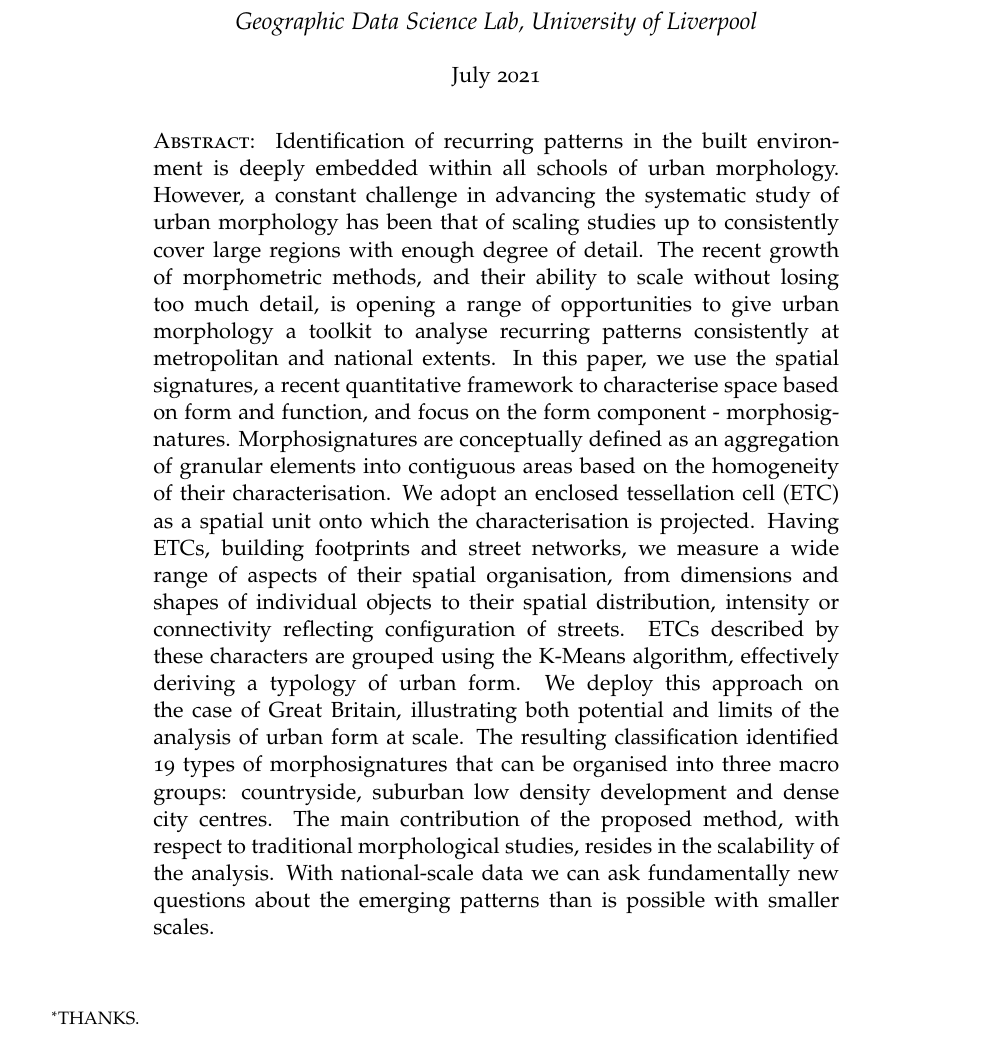
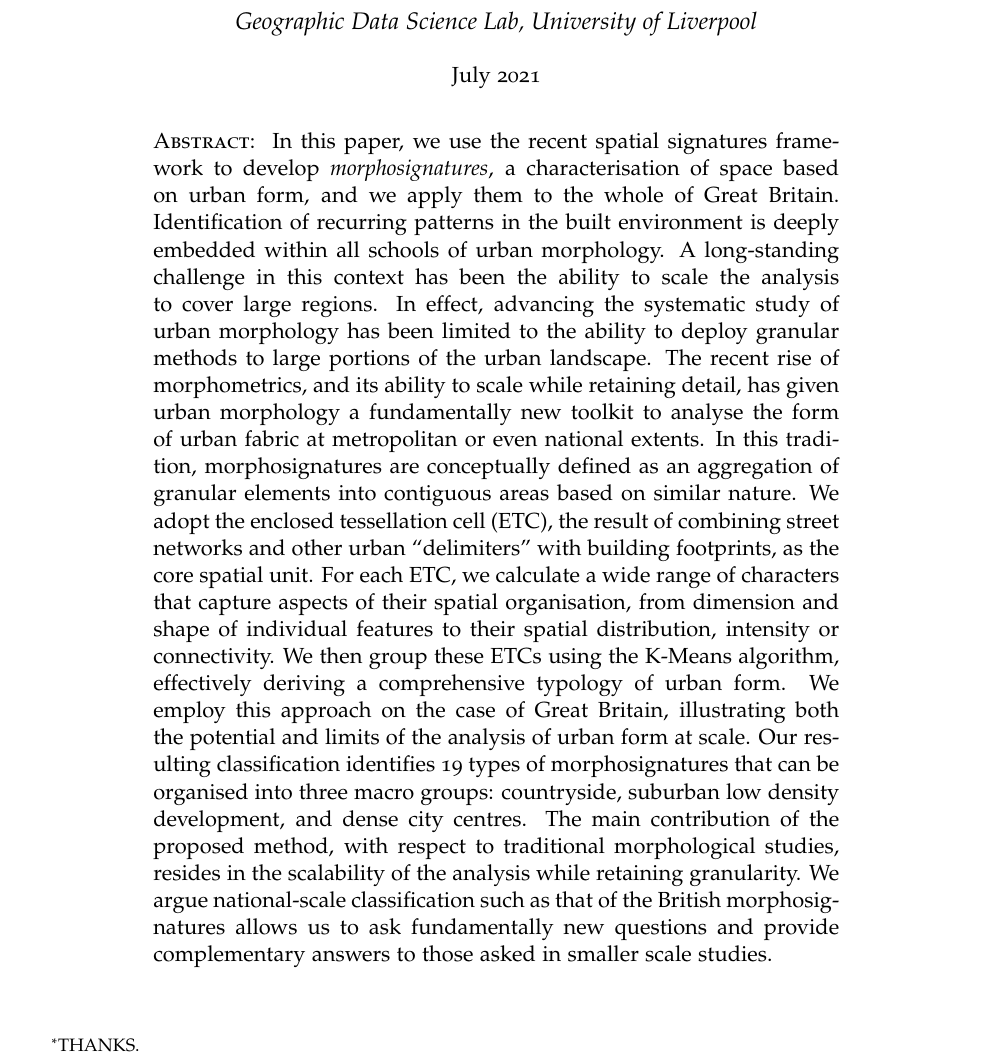
Before and after one commit to urbangrammarai/isuf21_paper, a LaTeX paper (isuf_paper.tex): part of page 1 of 11 before the commit and part of page 1 of 12 after it, cut so that both start at the same text. Compiled offline with pdfLaTeX; a LaTeX package or settings file that is missing is left out.

Commit message:
dab edits to abstract (#3)

```diff
--- a/isuf_paper.tex
+++ b/isuf_paper.tex
@@ -105,33 +105,44 @@ July 2021\vspace{1.5ex}
 \end{center}
 %
 \begin{abstract}
+In this paper, we use the recent spatial signatures framework to develop
+\textit{morphosignatures}, a characterisation of space based on urban form,
+and we apply them to the whole of Great Britain.
+%
 Identification of recurring patterns in the built environment is deeply embedded within
-all schools of urban morphology. However, a constant challenge in advancing the
-systematic study of urban morphology has been that of scaling studies up to consistently
-cover large regions with enough degree of detail. The recent growth of morphometric
-methods, and their ability to scale without losing too much detail, is opening a range
-of opportunities to give urban morphology a toolkit to analyse recurring patterns
-consistently at metropolitan and national extents. In this paper, we use the spatial
-signatures, a recent quantitative framework to characterise space based on form and function, and
-focus on the form component - morphosignatures.
+all schools of urban morphology.
+%%
+A long-standing challenge in this context has been the ability to scale
+the analysis to cover large regions. In effect, advancing the
+systematic study of urban morphology has been limited to the ability to deploy
+granular methods to large portions of the urban landscape.
+%%
+The recent rise of
+morphometrics, and its ability to scale while retaining detail, has given
+urban morphology a fundamentally new toolkit to analyse the form of urban
+fabric at metropolitan or even national extents.
 %
-Morphosignatures are conceptually defined as an aggregation of granular elements into
-contiguous areas based on the homogeneity of their characterisation. We adopt an
-enclosed tessellation cell (ETC) as a spatial unit onto which the characterisation is
-projected. Having ETCs, building footprints and street networks, we measure a wide range
-of aspects of their spatial organisation, from dimensions and shapes of individual
-objects to their spatial distribution, intensity or connectivity reflecting
-configuration of streets. ETCs described by these characters are grouped using the
-K-Means algorithm, effectively deriving a typology of urban form.
+In this tradition, morphosignatures are conceptually defined as an aggregation of granular elements into
+contiguous areas based on similar nature. We adopt
+the enclosed tessellation cell (ETC), the result of combining street networks
+and other urban “delimiters” with building footprints, as the core spatial unit.
+For each ETC, we calculate a wide range of characters that capture aspects
+of their spatial organisation, from dimension and shape of individual
+features to their spatial distribution, intensity or connectivity.
+We then group these ETCs using the
+K-Means algorithm, effectively deriving a comprehensive typology of urban form.
 %
-We deploy this approach on the case of Great Britain, illustrating both potential and
-limits of the analysis of urban form at scale. The resulting classification identified
+We employ this approach on the case of Great Britain, illustrating both the potential and
+limits of the analysis of urban form at scale. Our resulting classification identifies
 19 types of morphosignatures that can be organised into three macro
-groups: countryside, suburban low density development and dense city centres. The main
+groups: countryside, suburban low density development, and dense city centres.
+%
+The main
 contribution of the proposed method, with respect to traditional morphological studies,
-resides in the scalability of the analysis. With national-scale data we can ask
-fundamentally new questions about the emerging patterns than is possible with smaller
-scales.
+resides in the scalability of the analysis while retaining granularity. We
+argue national-scale classification such as that of the British
+morphosignatures allows us to ask fundamentally new questions and provide
+complementary answers to those asked in smaller scale studies.
 
 \end{abstract}
 %
```
